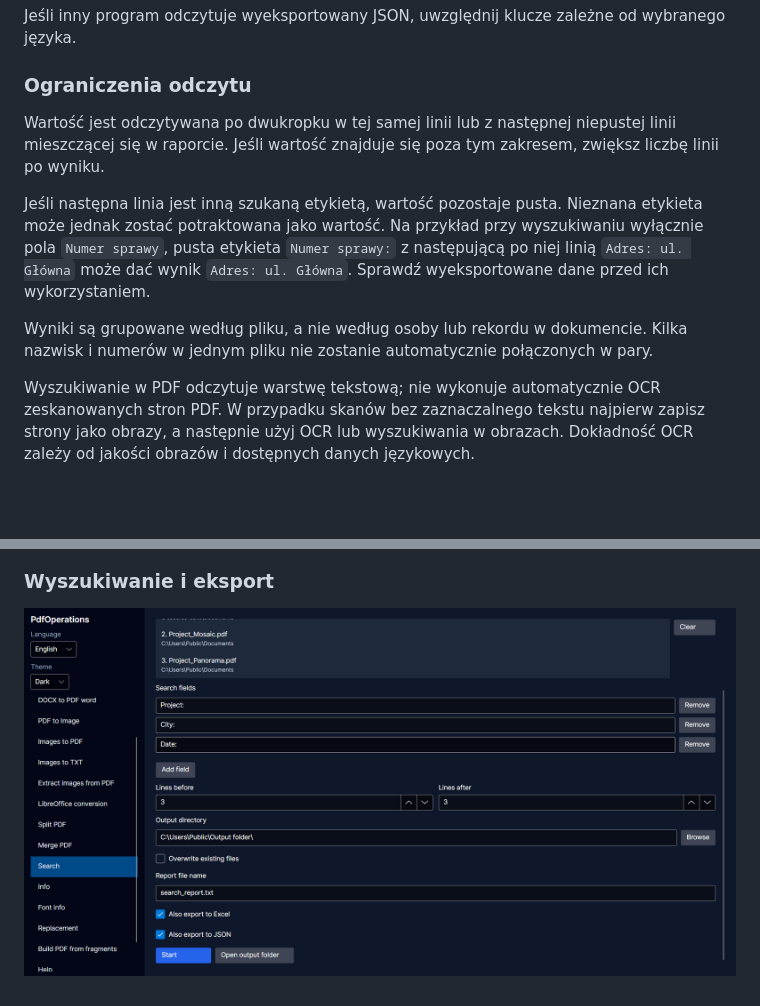
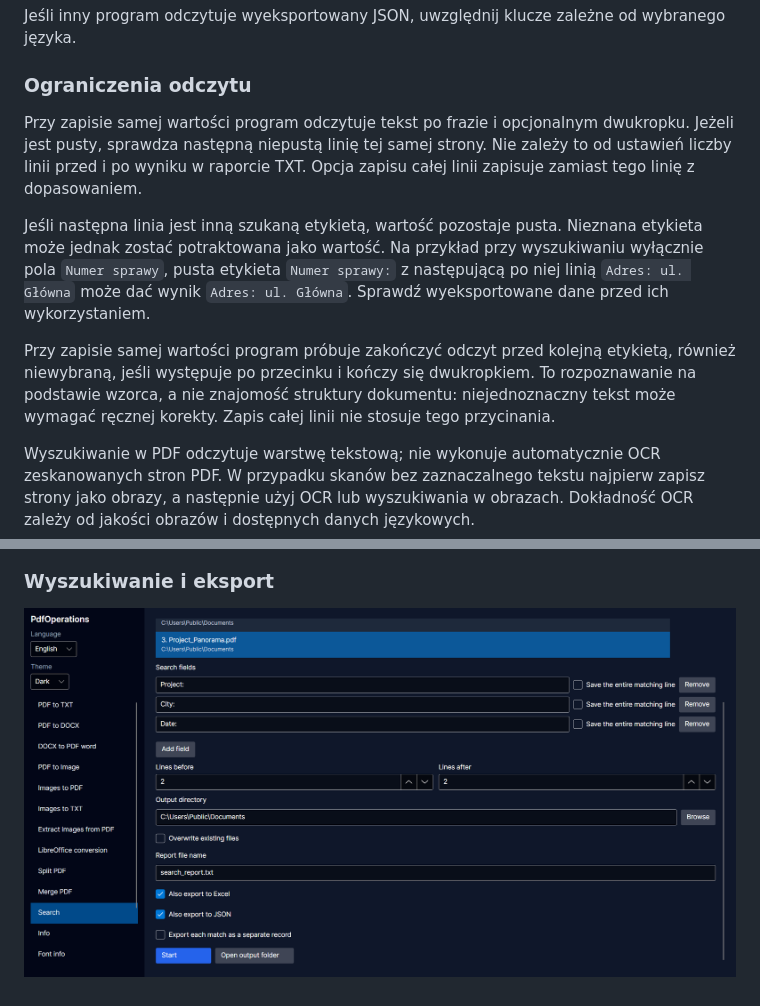
Before and after one commit to DanBed666/PdfOperations, a Markdown page: README.pl.md, 2 parts joined by grey strips. Drawn GitHub-style; pictures changed too: docs/screenshots/search-export.png; blank space fills up the shorter version.

```diff
--- a/README.pl.md
+++ b/README.pl.md
@@ -110,11 +129,11 @@ Jeśli inny program odczytuje wyeksportowany JSON, uwzględnij klucze zależne o
 
 ### Ograniczenia odczytu
 
-Wartość jest odczytywana po dwukropku w tej samej linii lub z następnej niepustej linii mieszczącej się w raporcie. Jeśli wartość znajduje się poza tym zakresem, zwiększ liczbę linii po wyniku.
+Przy zapisie samej wartości program odczytuje tekst po frazie i opcjonalnym dwukropku. Jeżeli jest pusty, sprawdza następną niepustą linię tej samej strony. Nie zależy to od ustawień liczby linii przed i po wyniku w raporcie TXT. Opcja zapisu całej linii zapisuje zamiast tego linię z dopasowaniem.
 
 Jeśli następna linia jest inną szukaną etykietą, wartość pozostaje pusta. Nieznana etykieta może jednak zostać potraktowana jako wartość. Na przykład przy wyszukiwaniu wyłącznie pola `Numer sprawy`, pusta etykieta `Numer sprawy:` z następującą po niej linią `Adres: ul. Główna` może dać wynik `Adres: ul. Główna`. Sprawdź wyeksportowane dane przed ich wykorzystaniem.
 
-Wyniki są grupowane według pliku, a nie według osoby lub rekordu w dokumencie. Kilka nazwisk i numerów w jednym pliku nie zostanie automatycznie połączonych w pary.
+Przy zapisie samej wartości program próbuje zakończyć odczyt przed kolejną etykietą, również niewybraną, jeśli występuje po przecinku i kończy się dwukropkiem. To rozpoznawanie na podstawie wzorca, a nie znajomość struktury dokumentu: niejednoznaczny tekst może wymagać ręcznej korekty. Zapis całej linii nie stosuje tego przycinania.
 
 Wyszukiwanie w PDF odczytuje warstwę tekstową; nie wykonuje automatycznie OCR zeskanowanych stron PDF. W przypadku skanów bez zaznaczalnego tekstu najpierw zapisz strony jako obrazy, a następnie użyj OCR lub wyszukiwania w obrazach. Dokładność OCR zależy od jakości obrazów i dostępnych danych językowych.
 
```
Also changed, not shown: other parts of README.pl.md (+21 -2 lines), README.md (+23 -4 lines), 1 other file.
